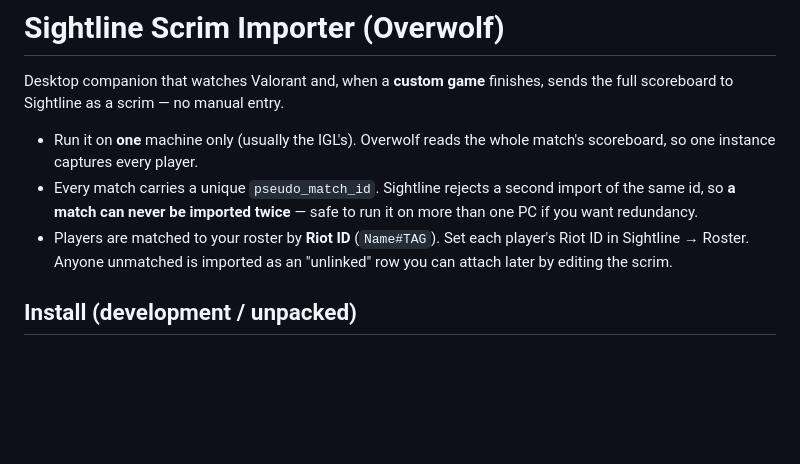
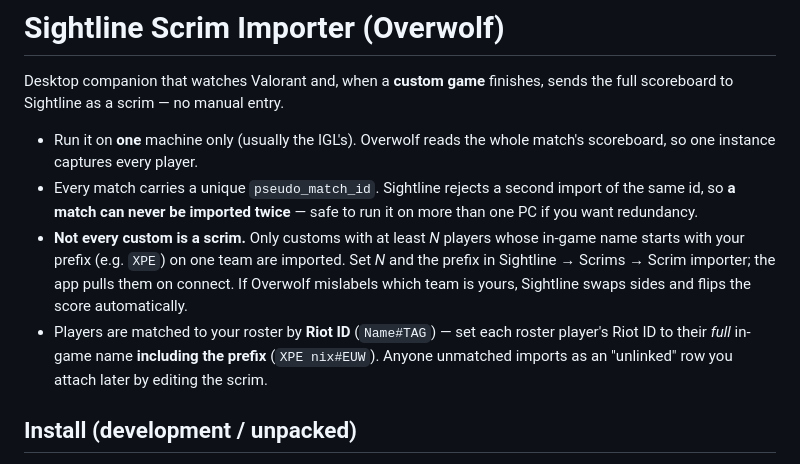
Before and after one commit to nixcey/sightline, a Markdown page: overwolf/README.md, the part around the change. Drawn GitHub-style; blank space fills up the shorter version.

```diff
--- a/overwolf/README.md
+++ b/overwolf/README.md
@@ -8,9 +8,15 @@ sends the full scoreboard to Sightline as a scrim — no manual entry.
 - Every match carries a unique `pseudo_match_id`. Sightline rejects a second
   import of the same id, so **a match can never be imported twice** — safe to run
   it on more than one PC if you want redundancy.
-- Players are matched to your roster by **Riot ID** (`Name#TAG`). Set each
-  player's Riot ID in Sightline → Roster. Anyone unmatched is imported as an
-  "unlinked" row you can attach later by editing the scrim.
+- **Not every custom is a scrim.** Only customs with at least *N* players whose
+  in-game name starts with your prefix (e.g. `XPE`) on one team are imported. Set
+  *N* and the prefix in Sightline → Scrims → Scrim importer; the app pulls them
+  on connect. If Overwolf mislabels which team is yours, Sightline swaps sides
+  and flips the score automatically.
+- Players are matched to your roster by **Riot ID** (`Name#TAG`) — set each roster
+  player's Riot ID to their *full* in-game name **including the prefix**
+  (`XPE nix#EUW`). Anyone unmatched imports as an "unlinked" row you attach later
+  by editing the scrim.
 
 ## Install (development / unpacked)
 
```
Also changed, not shown: README.md (+29 -17 lines).
